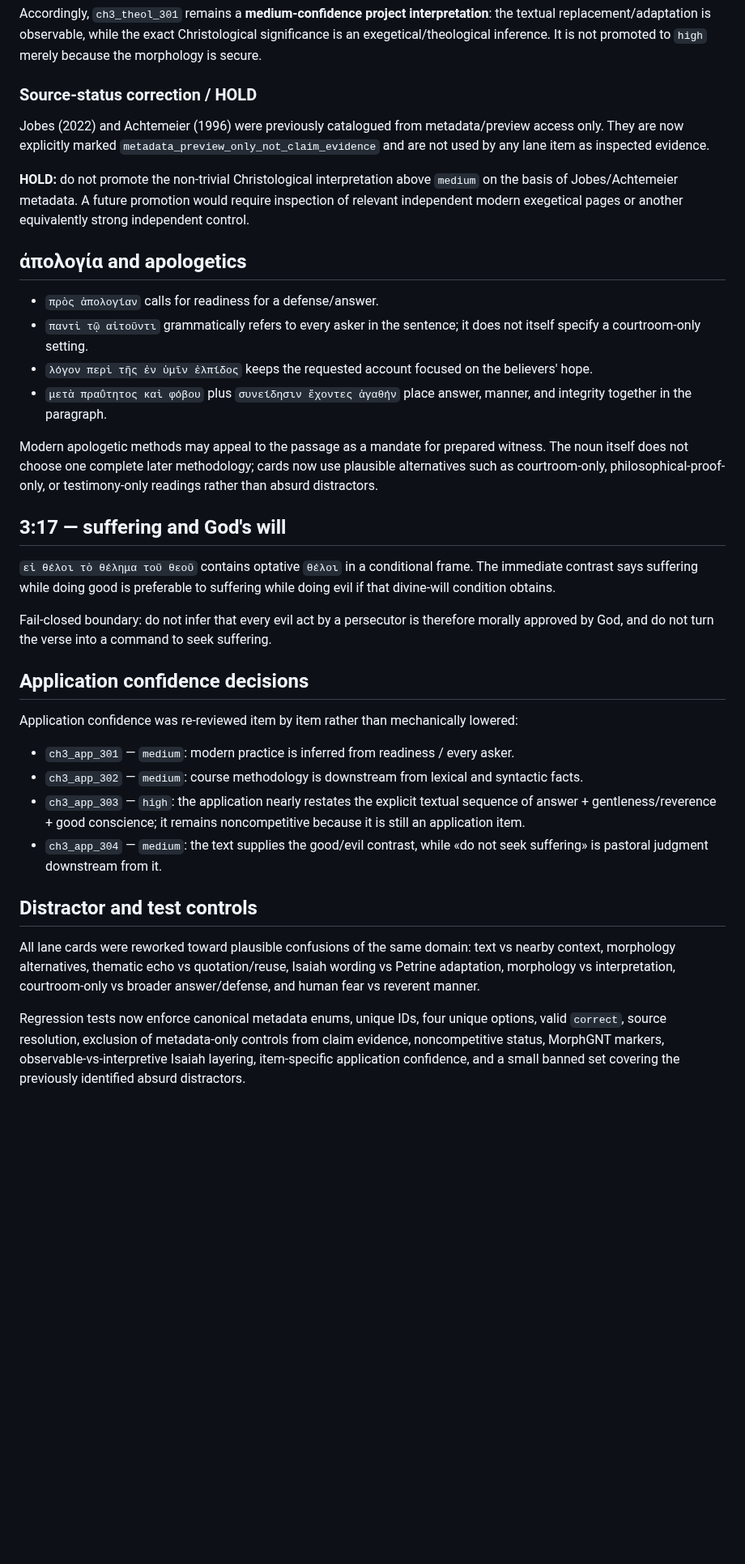
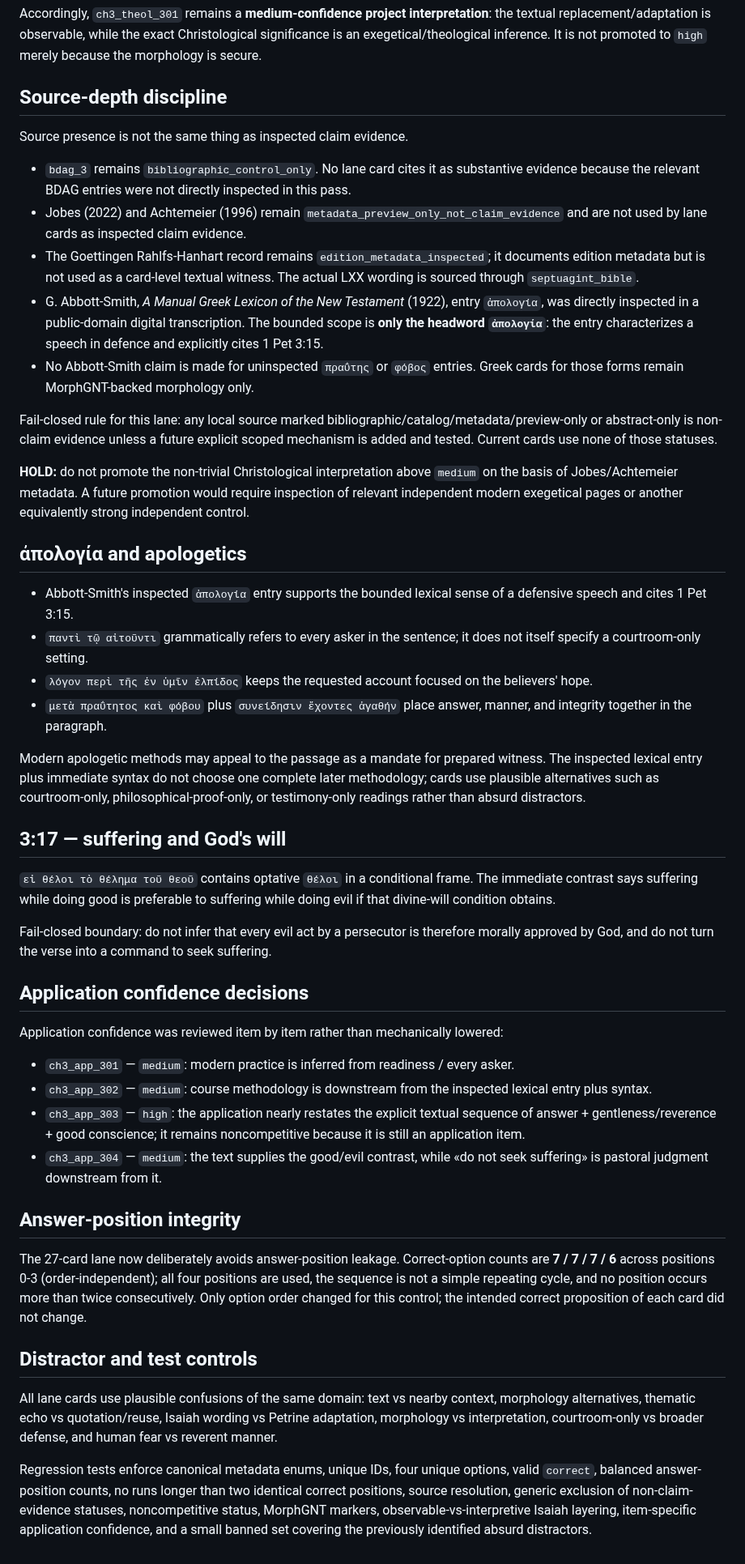
Before and after one commit to FedorMilovanov/bible-bot, a Markdown page: docs/CHAPTER3_13_17_RESEARCH_NOTES.md, the part around one of its changes. Shown at 81% size. Drawn GitHub-style; blank space fills up the shorter version.

Commit message:
document answer balance and source-depth controls

```diff
--- a/docs/CHAPTER3_13_17_RESEARCH_NOTES.md
+++ b/docs/CHAPTER3_13_17_RESEARCH_NOTES.md
@@ -56,20 +56,28 @@ For the relevant 1 Pet 3:15 passage, G. W. Blenkin, *The First Epistle General o
 
 Accordingly, `ch3_theol_301` remains a **medium-confidence project interpretation**: the textual replacement/adaptation is observable, while the exact Christological significance is an exegetical/theological inference. It is not promoted to `high` merely because the morphology is secure.
 
-### Source-status correction / HOLD
+## Source-depth discipline
 
-Jobes (2022) and Achtemeier (1996) were previously catalogued from metadata/preview access only. They are now explicitly marked `metadata_preview_only_not_claim_evidence` and are not used by any lane item as inspected evidence.
+Source presence is not the same thing as inspected claim evidence.
+
+- `bdag_3` remains `bibliographic_control_only`. No lane card cites it as substantive evidence because the relevant BDAG entries were not directly inspected in this pass.
+- Jobes (2022) and Achtemeier (1996) remain `metadata_preview_only_not_claim_evidence` and are not used by lane cards as inspected claim evidence.
+- The Goettingen Rahlfs-Hanhart record remains `edition_metadata_inspected`; it documents edition metadata but is not used as a card-level textual witness. The actual LXX wording is sourced through `septuagint_bible`.
+- G. Abbott-Smith, *A Manual Greek Lexicon of the New Testament* (1922), entry `ἀπολογία`, was directly inspected in a public-domain digital transcription. The bounded scope is **only the headword `ἀπολογία`**: the entry characterizes a speech in defence and explicitly cites 1 Pet 3:15.
+- No Abbott-Smith claim is made for uninspected `πραΰτης` or `φόβος` entries. Greek cards for those forms remain MorphGNT-backed morphology only.
+
+Fail-closed rule for this lane: any local source marked bibliographic/catalog/metadata/preview-only or abstract-only is non-claim evidence unless a future explicit scoped mechanism is added and tested. Current cards use none of those statuses.
 
 **HOLD:** do not promote the non-trivial Christological interpretation above `medium` on the basis of Jobes/Achtemeier metadata. A future promotion would require inspection of relevant independent modern exegetical pages or another equivalently strong independent control.
 
 ## ἀπολογία and apologetics
 
-- `πρὸς ἀπολογίαν` calls for readiness for a defense/answer.
+- Abbott-Smith's inspected `ἀπολογία` entry supports the bounded lexical sense of a defensive speech and cites 1 Pet 3:15.
 - `παντὶ τῷ αἰτοῦντι` grammatically refers to every asker in the sentence; it does not itself specify a courtroom-only setting.
 - `λόγον περὶ τῆς ἐν ὑμῖν ἐλπίδος` keeps the requested account focused on the believers' hope.
 - `μετὰ πραΰτητος καὶ φόβου` plus `συνείδησιν ἔχοντες ἀγαθήν` place answer, manner, and integrity together in the paragraph.
 
-Modern apologetic methods may appeal to the passage as a mandate for prepared witness. The noun itself does not choose one complete later methodology; cards now use plausible alternatives such as courtroom-only, philosophical-proof-only, or testimony-only readings rather than absurd distractors.
+Modern apologetic methods may appeal to the passage as a mandate for prepared witness. The inspected lexical entry plus immediate syntax do not choose one complete later methodology; cards use plausible alternatives such as courtroom-only, philosophical-proof-only, or testimony-only readings rather than absurd distractors.
 
 ## 3:17 — suffering and God's will
 
@@ -79,15 +87,19 @@ Fail-closed boundary: do not infer that every evil act by a persecutor is theref
 
 ## Application confidence decisions
 
-Application confidence was re-reviewed item by item rather than mechanically lowered:
+Application confidence was reviewed item by item rather than mechanically lowered:
 
 - `ch3_app_301` — `medium`: modern practice is inferred from readiness / every asker.
-- `ch3_app_302` — `medium`: course methodology is downstream from lexical and syntactic facts.
+- `ch3_app_302` — `medium`: course methodology is downstream from the inspected lexical entry plus syntax.
 - `ch3_app_303` — `high`: the application nearly restates the explicit textual sequence of answer + gentleness/reverence + good conscience; it remains noncompetitive because it is still an application item.
 - `ch3_app_304` — `medium`: the text supplies the good/evil contrast, while «do not seek suffering» is pastoral judgment downstream from it.
 
+## Answer-position integrity
+
+The 27-card lane now deliberately avoids answer-position leakage. Correct-option counts are **7 / 7 / 7 / 6** across positions 0-3 (order-independent); all four positions are used, the sequence is not a simple repeating cycle, and no position occurs more than twice consecutively. Only option order changed for this control; the intended correct proposition of each card did not change.
+
 ## Distractor and test controls
 
-All lane cards were reworked toward plausible confusions of the same domain: text vs nearby context, morphology alternatives, thematic echo vs quotation/reuse, Isaiah wording vs Petrine adaptation, morphology vs interpretation, courtroom-only vs broader answer/defense, and human fear vs reverent manner.
+All lane cards use plausible confusions of the same domain: text vs nearby context, morphology alternatives, thematic echo vs quotation/reuse, Isaiah wording vs Petrine adaptation, morphology vs interpretation, courtroom-only vs broader defense, and human fear vs reverent manner.
 
-Regression tests now enforce canonical metadata enums, unique IDs, four unique options, valid `correct`, source resolution, exclusion of metadata-only controls from claim evidence, noncompetitive status, MorphGNT markers, observable-vs-interpretive Isaiah layering, item-specific application confidence, and a small banned set covering the previously identified absurd distractors.
+Regression tests enforce canonical metadata enums, unique IDs, four unique options, valid `correct`, balanced answer-position counts, no runs longer than two identical correct positions, source resolution, generic exclusion of non-claim-evidence statuses, noncompetitive status, MorphGNT markers, observable-vs-interpretive Isaiah layering, item-specific application confidence, and a small banned set covering the previously identified absurd distractors.
```
Also changed, not shown: other parts of docs/CHAPTER3_13_17_RESEARCH_NOTES.md (+2 -2 lines).
